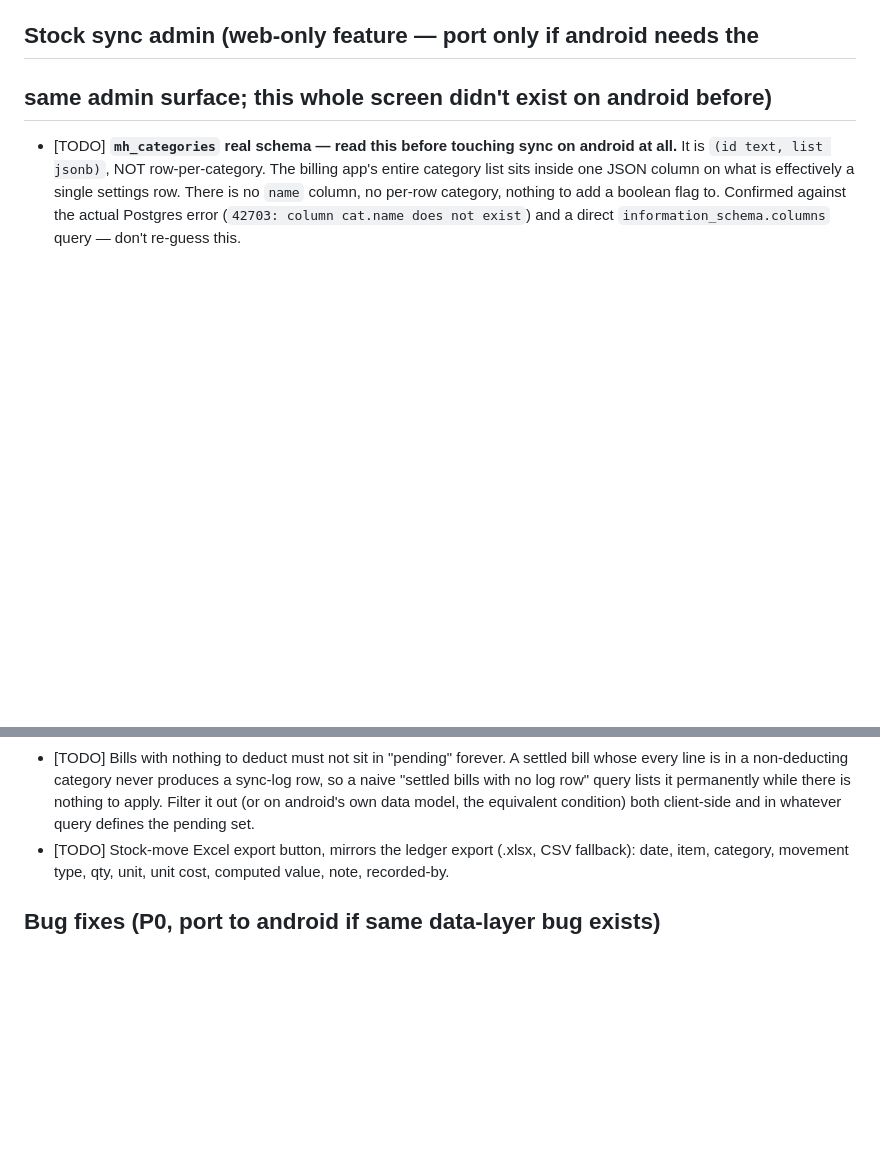
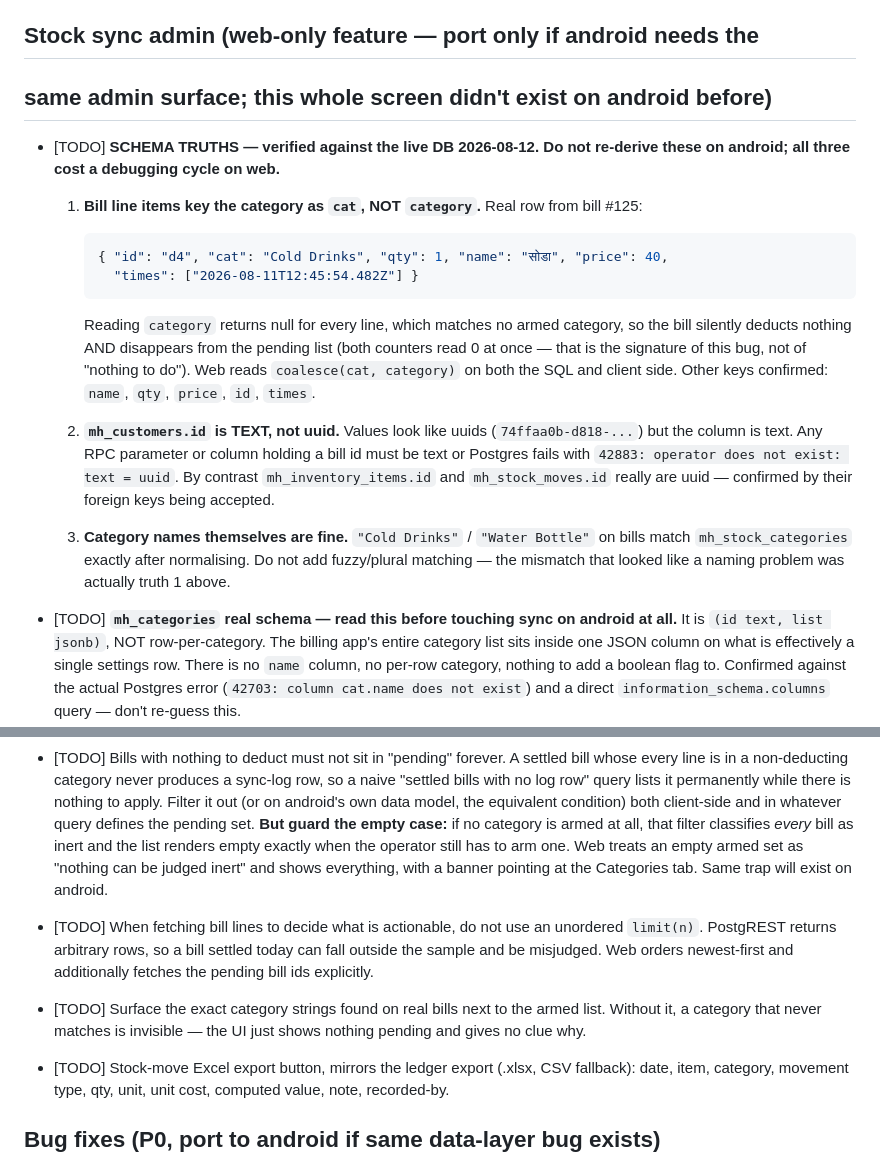
Before and after one commit to elearning-hue/gavthan-inventory, a Markdown page: android-sync.md, 2 parts joined by grey strips. GitHub-like rendering; blank space fills up the shorter version.

Commit message:
Log schema truths from the stock-sync debugging for the android port

````diff
--- a/android-sync.md
+++ b/android-sync.md
@@ -128,6 +128,34 @@ STATUS: TODO / DONE / SKIP (web-only, no android need)
 ## Stock sync admin (web-only feature — port only if android needs the
 ## same admin surface; this whole screen didn't exist on android before)
 
+- [TODO] **SCHEMA TRUTHS — verified against the live DB 2026-08-12. Do not
+  re-derive these on android; all three cost a debugging cycle on web.**
+
+  1. **Bill line items key the category as `cat`, NOT `category`.** Real row
+     from bill #125:
+     ```json
+     { "id": "d4", "cat": "Cold Drinks", "qty": 1, "name": "सोडा", "price": 40,
+       "times": ["2026-08-11T12:45:54.482Z"] }
+     ```
+     Reading `category` returns null for every line, which matches no armed
+     category, so the bill silently deducts nothing AND disappears from the
+     pending list (both counters read 0 at once — that is the signature of
+     this bug, not of "nothing to do"). Web reads
+     `coalesce(cat, category)` on both the SQL and client side.
+     Other keys confirmed: `name`, `qty`, `price`, `id`, `times`.
+
+  2. **`mh_customers.id` is TEXT, not uuid.** Values look like uuids
+     (`74ffaa0b-d818-...`) but the column is text. Any RPC parameter or
+     column holding a bill id must be text or Postgres fails with
+     `42883: operator does not exist: text = uuid`.
+     By contrast `mh_inventory_items.id` and `mh_stock_moves.id` really are
+     uuid — confirmed by their foreign keys being accepted.
+
+  3. **Category names themselves are fine.** `"Cold Drinks"` / `"Water
+     Bottle"` on bills match `mh_stock_categories` exactly after
+     normalising. Do not add fuzzy/plural matching — the mismatch that
+     looked like a naming problem was actually truth 1 above.
+
 - [TODO] **`mh_categories` real schema — read this before touching sync on
   android at all.** It is `(id text, list jsonb)`, NOT row-per-category. The
   billing app's entire category list sits inside one JSON column on what is
@@ -162,6 +190,18 @@ STATUS: TODO / DONE / SKIP (web-only, no android need)
   lists it permanently while there is nothing to apply. Filter it out (or on
   android's own data model, the equivalent condition) both client-side and
   in whatever query defines the pending set.
+  **But guard the empty case:** if no category is armed at all, that filter
+  classifies *every* bill as inert and the list renders empty exactly when
+  the operator still has to arm one. Web treats an empty armed set as
+  "nothing can be judged inert" and shows everything, with a banner pointing
+  at the Categories tab. Same trap will exist on android.
+- [TODO] When fetching bill lines to decide what is actionable, do not use an
+  unordered `limit(n)`. PostgREST returns arbitrary rows, so a bill settled
+  today can fall outside the sample and be misjudged. Web orders newest-first
+  and additionally fetches the pending bill ids explicitly.
+- [TODO] Surface the exact category strings found on real bills next to the
+  armed list. Without it, a category that never matches is invisible — the
+  UI just shows nothing pending and gives no clue why.
 - [TODO] Stock-move Excel export button, mirrors the ledger export (.xlsx,
   CSV fallback): date, item, category, movement type, qty, unit, unit cost,
   computed value, note, recorded-by.
````
Also changed, not shown: memory.md (+26 -0 lines).
